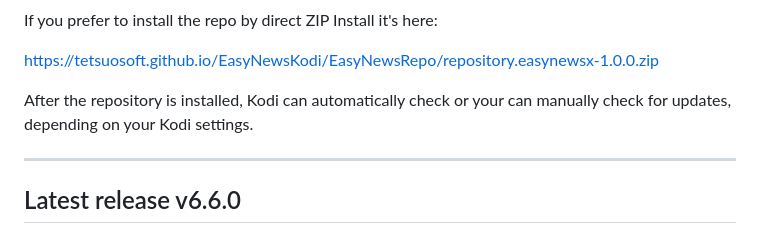
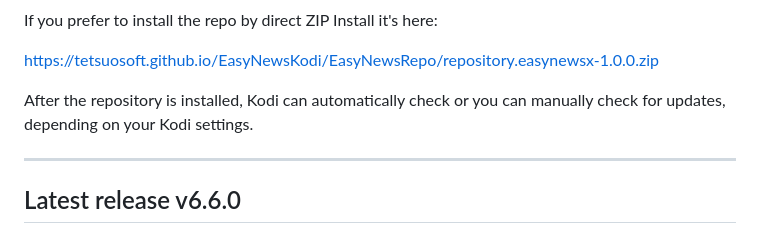
Before and after one commit to tetsuosoft/EasyNewsKodi, a Markdown page: README.md, the part around the change. Rendered like a GitHub page.

Commit message:
Fix typo in README regarding Kodi updates

```diff
--- a/README.md
+++ b/README.md
@@ -41,7 +41,7 @@ If you prefer to install the repo by direct ZIP Install it's here:
 
 https://tetsuosoft.github.io/EasyNewsKodi/EasyNewsRepo/repository.easynewsx-1.0.0.zip
 
-After the repository is installed, Kodi can automatically check or your can manually check for updates, depending on your Kodi settings.
+After the repository is installed, Kodi can automatically check or you can manually check for updates, depending on your Kodi settings.
 
 ---
 
```
